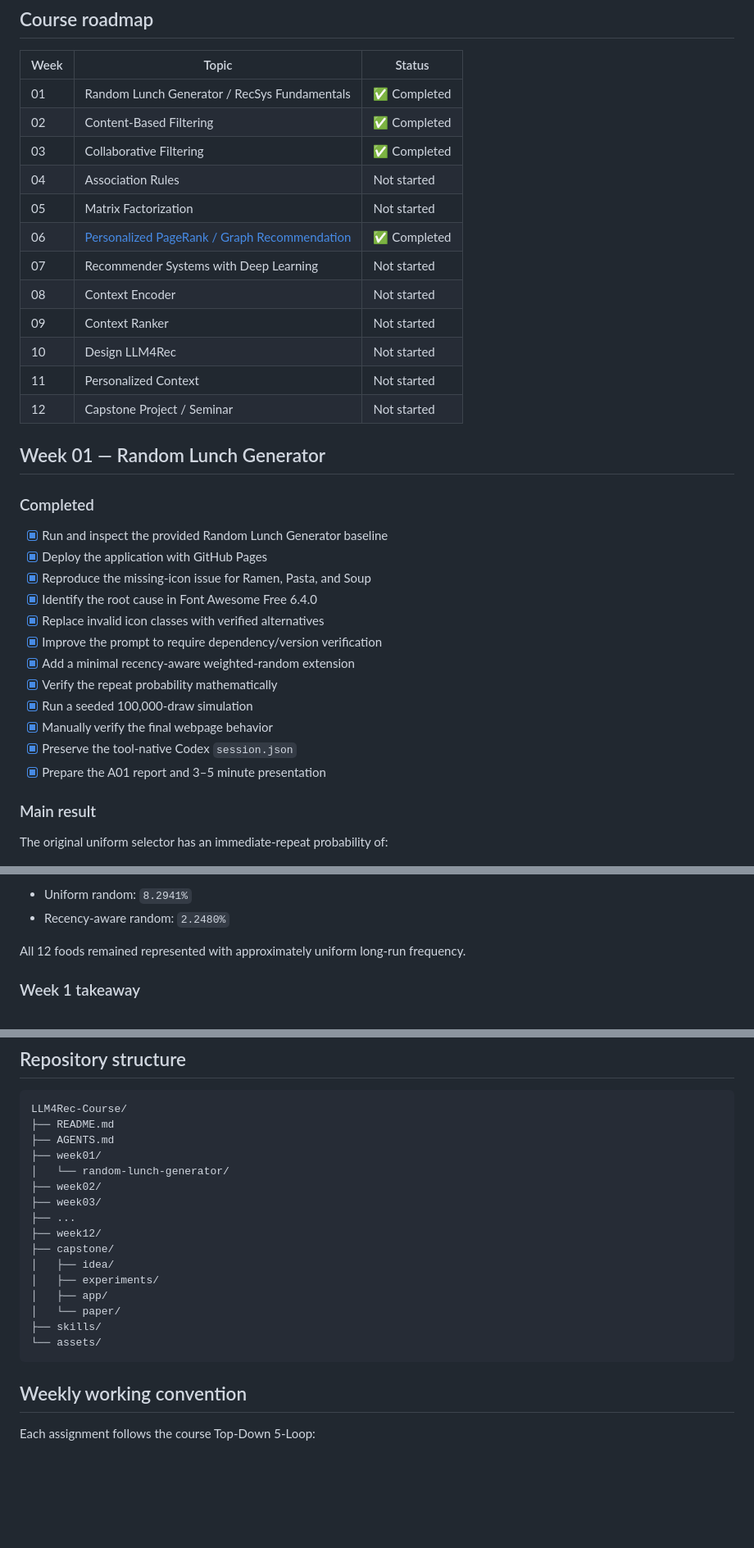
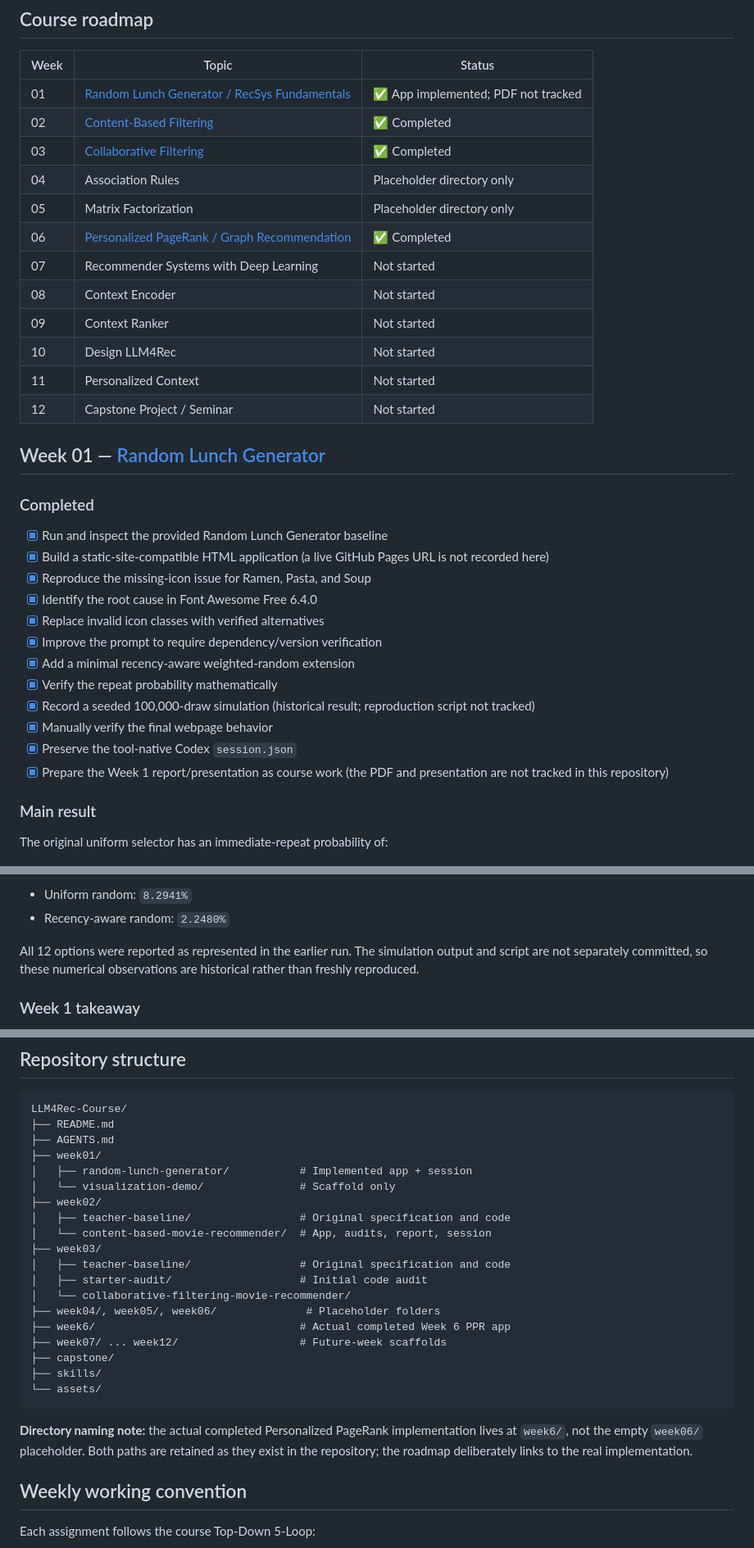
Before and after one commit to chenfengru/LLM4Rec-Course, a Markdown page: README.md, 3 parts joined by grey strips. Shown at 82% size. Rendered like a GitHub page; blank space fills up the shorter version.

Commit message:
Audit Weeks 1–3 README links and correct course progress provenance

````diff
--- a/README.md
+++ b/README.md
@@ -8,11 +8,11 @@ This repository is organized week by week so that coursework, experiments, repor
 
 | Week | Topic | Status |
 |---|---|---|
-| 01 | Random Lunch Generator / RecSys Fundamentals | ✅ Completed |
-| 02 | Content-Based Filtering | ✅ Completed |
-| 03 | Collaborative Filtering | ✅ Completed |
-| 04 | Association Rules | Not started |
-| 05 | Matrix Factorization | Not started |
+| 01 | [Random Lunch Generator / RecSys Fundamentals](week01/random-lunch-generator/README.md) | ✅ App implemented; PDF not tracked |
+| 02 | [Content-Based Filtering](week02/content-based-movie-recommender/README.md) | ✅ Completed |
+| 03 | [Collaborative Filtering](week03/collaborative-filtering-movie-recommender/readme.md) | ✅ Completed |
+| 04 | Association Rules | Placeholder directory only |
+| 05 | Matrix Factorization | Placeholder directory only |
 | 06 | [Personalized PageRank / Graph Recommendation](week6/readme.md) | ✅ Completed |
 | 07 | Recommender Systems with Deep Learning | Not started |
 | 08 | Context Encoder | Not started |
@@ -21,22 +21,22 @@ This repository is organized week by week so that coursework, experiments, repor
 | 11 | Personalized Context | Not started |
 | 12 | Capstone Project / Seminar | Not started |
 
-## Week 01 — Random Lunch Generator
+## Week 01 — [Random Lunch Generator](week01/random-lunch-generator/README.md)
 
 ### Completed
 
 - [x] Run and inspect the provided Random Lunch Generator baseline
-- [x] Deploy the application with GitHub Pages
+- [x] Build a static-site-compatible HTML application (a live GitHub Pages URL is not recorded here)
 - [x] Reproduce the missing-icon issue for Ramen, Pasta, and Soup
 - [x] Identify the root cause in Font Awesome Free 6.4.0
 - [x] Replace invalid icon classes with verified alternatives
 - [x] Improve the prompt to require dependency/version verification
 - [x] Add a minimal recency-aware weighted-random extension
 - [x] Verify the repeat probability mathematically
-- [x] Run a seeded 100,000-draw simulation
+- [x] Record a seeded 100,000-draw simulation (historical result; reproduction script not tracked)
 - [x] Manually verify the final webpage behavior
 - [x] Preserve the tool-native Codex `session.json`
-- [x] Prepare the A01 report and 3–5 minute presentation
+- [x] Prepare the Week 1 report/presentation as course work (the PDF and presentation are not tracked in this repository)
 
 ### Main result
 
@@ -53,7 +53,7 @@ A 100,000-draw simulation produced:
 - Uniform random: `8.2941%`
 - Recency-aware random: `2.2480%`
 
-All 12 foods remained represented with approximately uniform long-run frequency.
+All 12 options were reported as represented in the earlier run. The simulation output and script are not separately committed, so these numerical observations are historical rather than freshly reproduced.
 
 ### Week 1 takeaway
 
@@ -179,19 +184,24 @@ LLM4Rec-Course/
 ├── README.md
 ├── AGENTS.md
 ├── week01/
-│   └── random-lunch-generator/
+│   ├── random-lunch-generator/           # Implemented app + session
+│   └── visualization-demo/               # Scaffold only
 ├── week02/
+│   ├── teacher-baseline/                 # Original specification and code
+│   └── content-based-movie-recommender/  # App, audits, report, session
 ├── week03/
-├── ...
-├── week12/
+│   ├── teacher-baseline/                 # Original specification and code
+│   ├── starter-audit/                    # Initial code audit
+│   └── collaborative-filtering-movie-recommender/
+├── week04/, week05/, week06/              # Placeholder folders
+├── week6/                                # Actual completed Week 6 PPR app
+├── week07/ ... week12/                   # Future-week scaffolds
 ├── capstone/
-│   ├── idea/
-│   ├── experiments/
-│   ├── app/
-│   └── paper/
 ├── skills/
 └── assets/
 ```
+
+**Directory naming note:** the actual completed Personalized PageRank implementation lives at `week6/`, not the empty `week06/` placeholder. Both paths are retained as they exist in the repository; the roadmap deliberately links to the real implementation.
 
 ## Weekly working convention
 
````
Also changed, not shown: other parts of README.md (+12 -7 lines).
